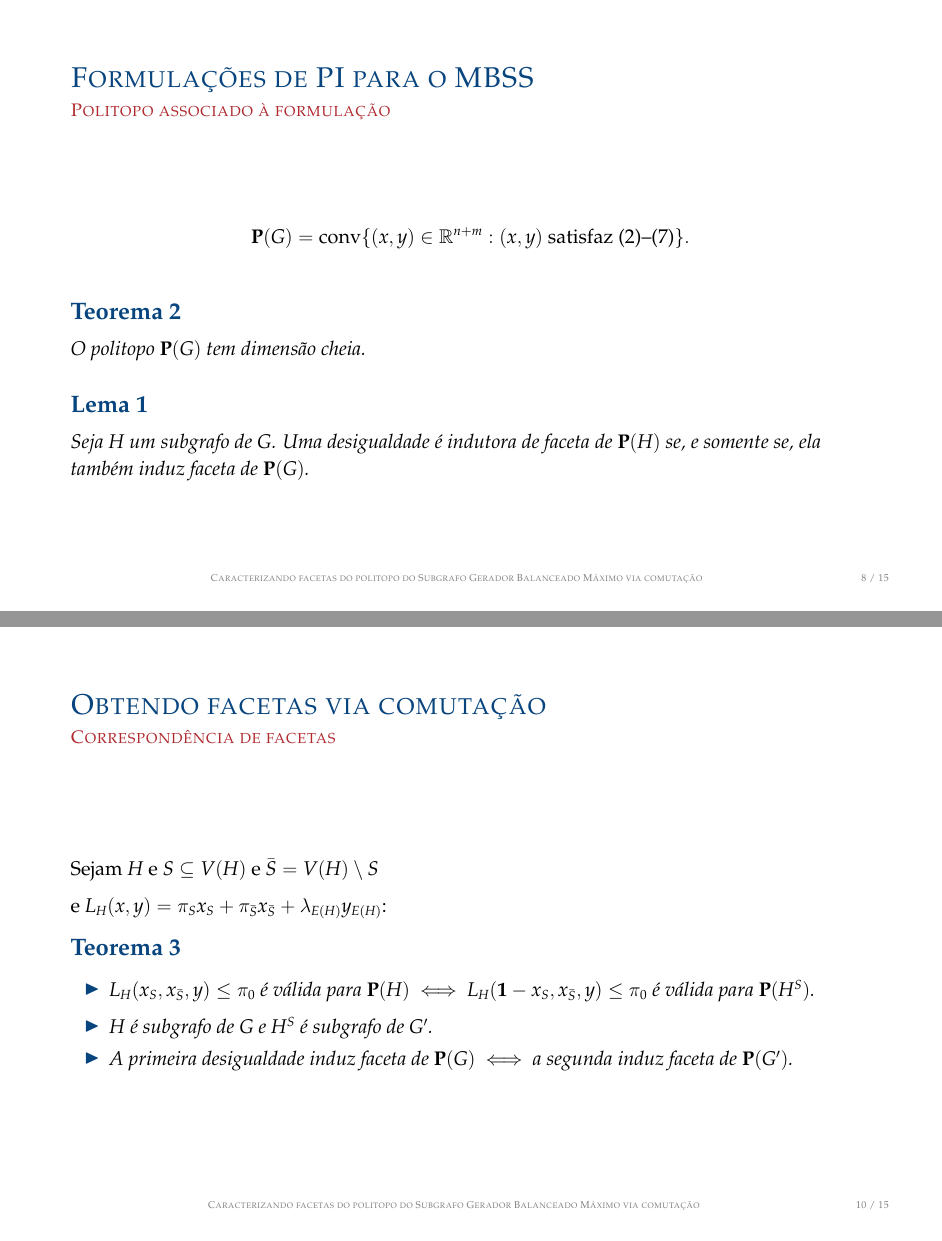
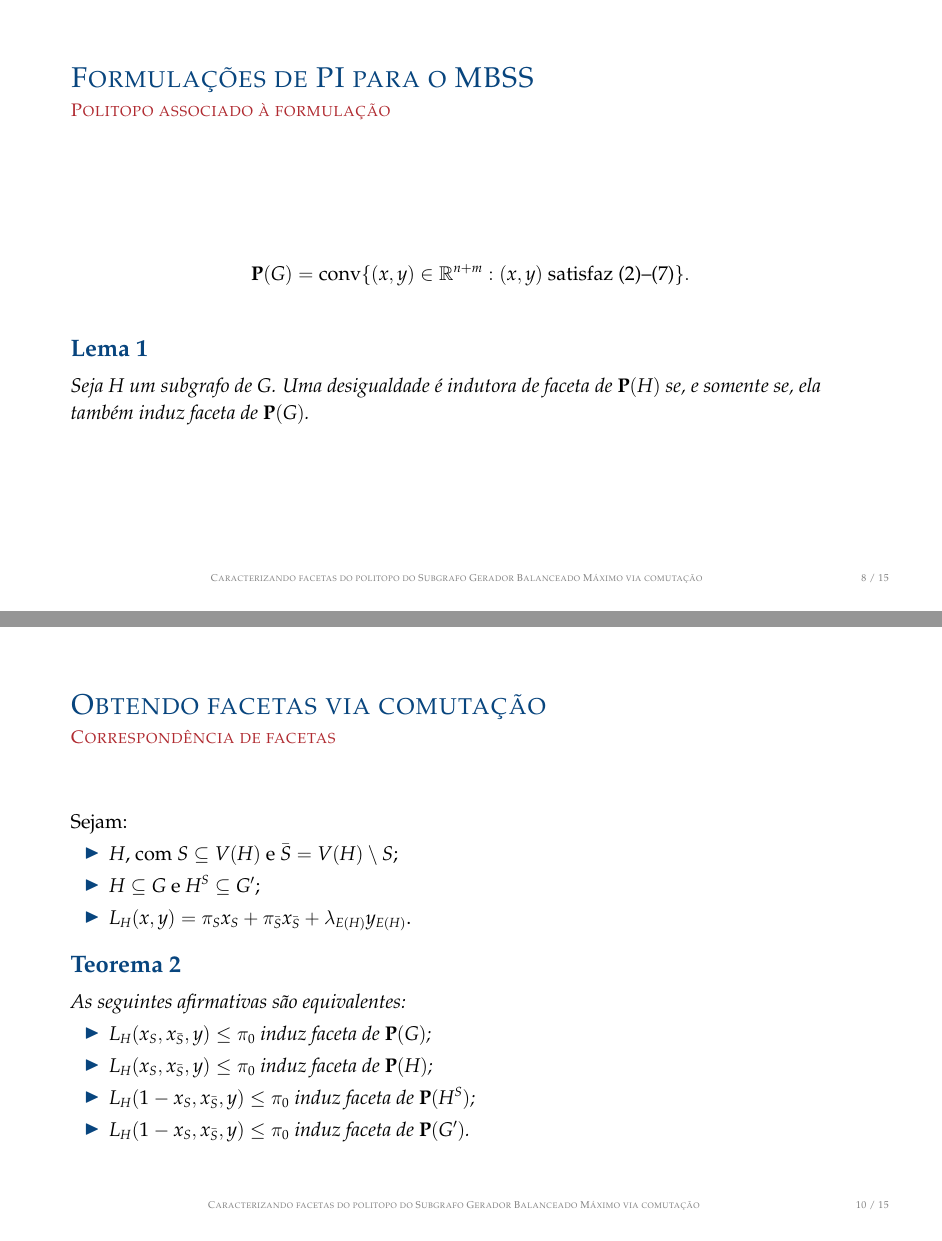
Before and after one commit to natalialidia/slides-etc, LaTeX slides (slides.tex): pages 15 and 24 of 37 before the commit and pages 15 and 23 of 36 after it, joined at a grey line. Compiled offline with pdfLaTeX.

Commit message:
simplificacoes v3

```diff
--- a/slides.tex
+++ b/slides.tex
@@ -198,9 +198,9 @@
         \PxG = \mathrm{conv}\{(x,y) \in \R^{n+m} : (x,y) \text{ satisfaz \eqref{eq:pos1}--\eqref{eq:ybin}} \}.
     \end{equation*}
     \pause
-    \begin{theorem}
-        O politopo $\PxG$ tem dimensão cheia.    \\[0.5em]
-    \end{theorem}
+    % \begin{theorem}
+    %     O politopo $\PxG$ tem dimensão cheia.    \\[0.5em]
+    % \end{theorem}
 
     % \begin{proposition} \label{prop:facetax-trivial}
     %     {Para todo $u\in V(G)$, $x_u\geq 0$ e $x_u\leq 1$ induzem faceta de $\PxG$.}\\[0.5em]
@@ -264,20 +264,24 @@
     %     \end{itemize}
     % \end{proposition}
     % \pause
-    Sejam $H$ e $S\subseteq V(H)$ e $\bar S=V(H)\setminus S$\\[0.5em]
-    e $L_H(x,y) = \pi_S x_S + \pi_{\bar S} x_{\bar S} + \lambda_{E(H)} y_{E(H)}$:
+    Sejam:
+    \begin{itemize}
+        \item $H$, com $S\subseteq V(H)$ e $\bar S=V(H)\setminus S$;
+        \item $H \subseteq G$ e $H^S \subseteq G'$;
+        \item $L_H(x,y) = \pi_S x_S + \pi_{\bar S} x_{\bar S} + \lambda_{E(H)} y_{E(H)}$.
+    \end{itemize}
     \pause
-    \begin{theorem}\label{teo:valid-comutacao-parcial}
+
+    \setbeamercovered{transparent}
+    \begin{theorem}\label{teo:valid-comutacao-parcial} As seguintes afirmativas são equivalentes:
         \begin{itemize}
-            \item $L_H(x_S, x_{\bar S},y) \leq \pi_0$ é válida para $\Px(H)$ $\iff $ $L_H(\m{1} -x_S,x_{\bar S},y) \leq \pi_0$ é válida para $\Px(H^S)$.\\[0.5em]
-            % \item A primeira induz faceta de $\Px(H)$ $\iff$ a segunda induz faceta de $\Px(H^S)$.
-            \pause
-            \item $H$ é subgrafo de $G$ e $H^S$ é subgrafo de $G'$.
-            \pause
-            \item A primeira desigualdade induz faceta de $\PxG$ $\iff$ a segunda induz faceta de $\Px(G')$.
+            \item<3> $L_H(x_S, x_{\bar S},y) \leq \pi_0$ induz faceta de $\Px(G)$;
+            \item<2-3> $L_H(x_S, x_{\bar S},y) \leq \pi_0$ induz faceta de $\Px(H)$;
+            \item<2-3> $L_H(1 - x_S, x_{\bar S},y) \leq \pi_0$ induz faceta de $\Px(H^S)$;
+            \item<3> $L_H(1 - x_S, x_{\bar S},y) \leq \pi_0$ induz faceta de $\Px(G')$.
         \end{itemize}
     \end{theorem}
-
+    \setbeamercovered{invisible}
 \end{frame}
 
 \subsection{Exemplo de aplicação}
```
Also changed, not shown: slides.pdf, 9 other files.
